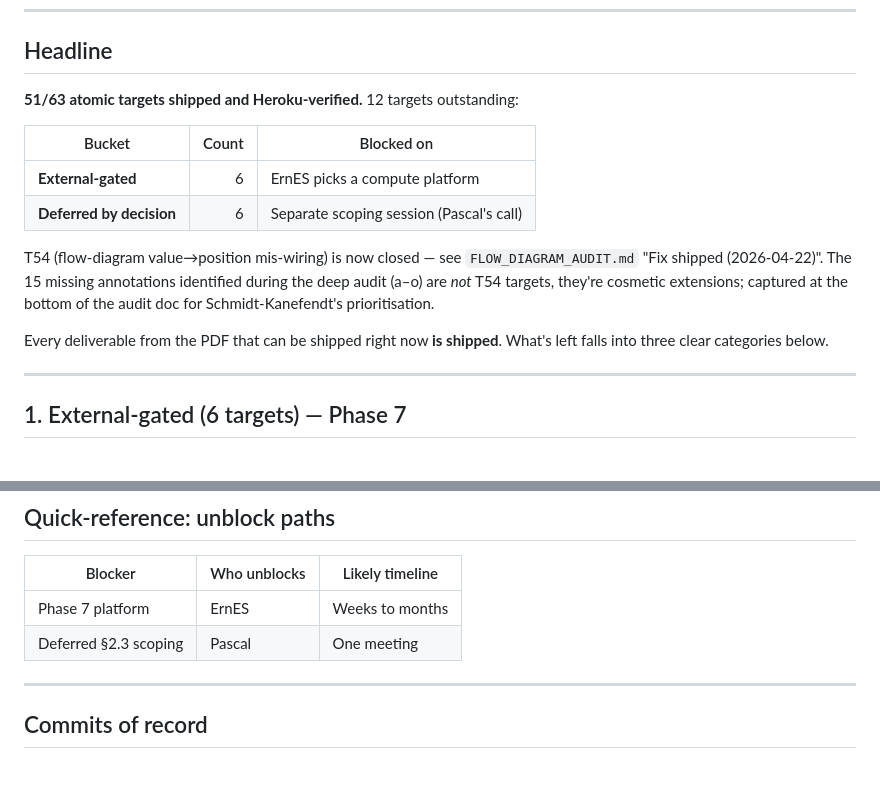
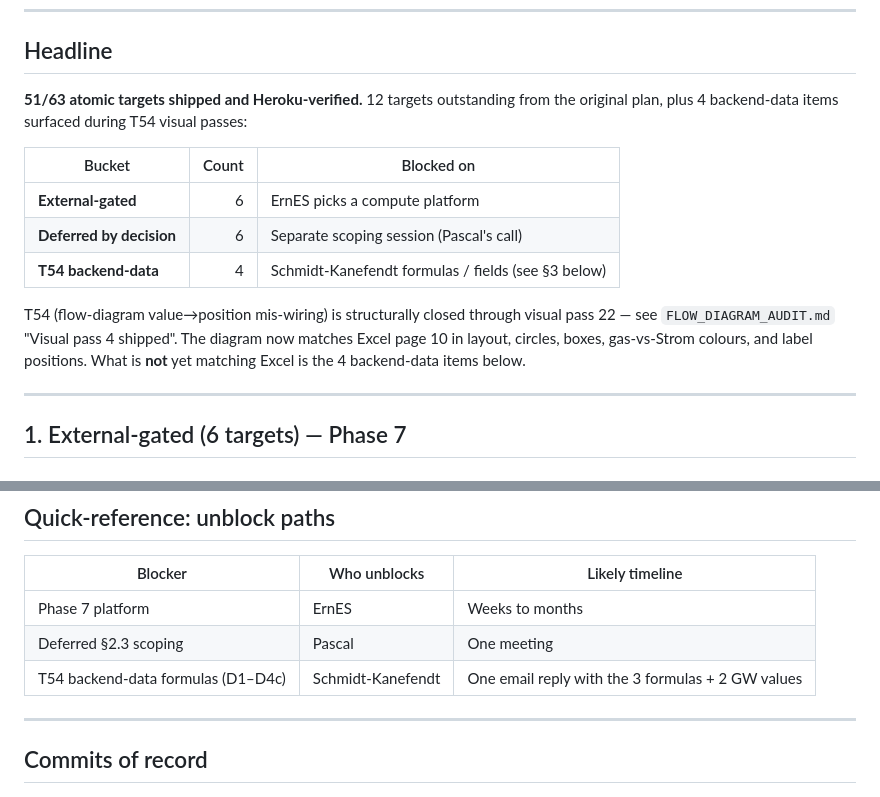
Before and after one commit to deepti1999/100prosim-runtime, a Markdown page: docs/stakeholder/REMAINING.md, 2 parts joined by grey strips. GitHub-like rendering.

```diff
--- a/docs/stakeholder/REMAINING.md
+++ b/docs/stakeholder/REMAINING.md
@@ -7,20 +7,19 @@
 
 ## Headline
 
-**51/63 atomic targets shipped and Heroku-verified.** 12 targets outstanding:
+**51/63 atomic targets shipped and Heroku-verified.** 12 targets outstanding from the original plan, plus 4 backend-data items surfaced during T54 visual passes:
 
 | Bucket | Count | Blocked on |
 |---|---:|---|
 | **External-gated** | 6 | ErnES picks a compute platform |
 | **Deferred by decision** | 6 | Separate scoping session (Pascal's call) |
+| **T54 backend-data** | 4 | Schmidt-Kanefendt formulas / fields (see §3 below) |
 
-T54 (flow-diagram value→position mis-wiring) is now closed — see
-`FLOW_DIAGRAM_AUDIT.md` "Fix shipped (2026-04-22)". The 15 missing
-annotations identified during the deep audit (a–o) are *not* T54 targets,
-they're cosmetic extensions; captured at the bottom of the audit doc for
-Schmidt-Kanefendt's prioritisation.
-
-Every deliverable from the PDF that can be shipped right now **is shipped**. What's left falls into three clear categories below.
+T54 (flow-diagram value→position mis-wiring) is structurally closed
+through visual pass 22 — see `FLOW_DIAGRAM_AUDIT.md` "Visual pass 4
+shipped". The diagram now matches Excel page 10 in layout, circles,
+boxes, gas-vs-Strom colours, and label positions. What is **not** yet
+matching Excel is the 4 backend-data items below.
 
 ---
 
@@ -134,6 +172,7 @@ For reference, everything below is done + V5-verified on live Heroku (cost ~$0.3
 |---|---|---|
 | Phase 7 platform | ErnES | Weeks to months |
 | Deferred §2.3 scoping | Pascal | One meeting |
+| T54 backend-data formulas (D1–D4c) | Schmidt-Kanefendt | One email reply with the 3 formulas + 2 GW values |
 
 ---
 
```
Also changed, not shown: other parts of docs/stakeholder/REMAINING.md (+39 -0 lines).
